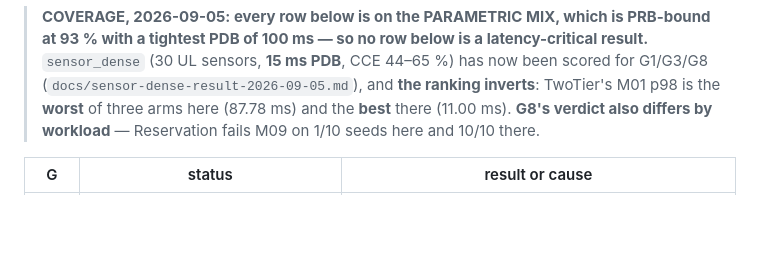
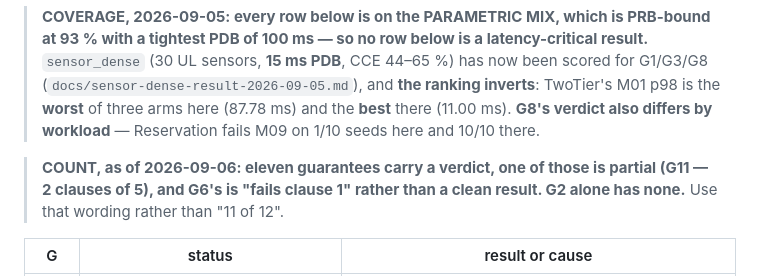
Before and after one commit to rahulnetsc/5g-qos-stack-personal, a Markdown page: docs/phase2-results.md, the part around the change. Drawn GitHub-style; blank space fills up the shorter version.

```diff
--- a/docs/phase2-results.md
+++ b/docs/phase2-results.md
@@ -72,6 +72,12 @@ results table is indistinguishable from one that failed to produce a number.
 > TwoTier's M01 p98 is the **worst** of three arms here (87.78 ms) and the
 > **best** there (11.00 ms). **G8's verdict also differs by workload** —
 > Reservation fails M09 on 1/10 seeds here and 10/10 there.
+
+
+> **COUNT, as of 2026-09-06: eleven guarantees carry a verdict, one of those
+> is partial (G11 — 2 clauses of 5), and G6's is "fails clause 1" rather than
+> a clean result. G2 alone has none.** Use that wording rather than
+> "11 of 12".
 
 | G | status | result or cause |
 |---|---|---|
```
Also changed, not shown: docs/slide-risk-2026-09-05.md (+2 -2 lines).
